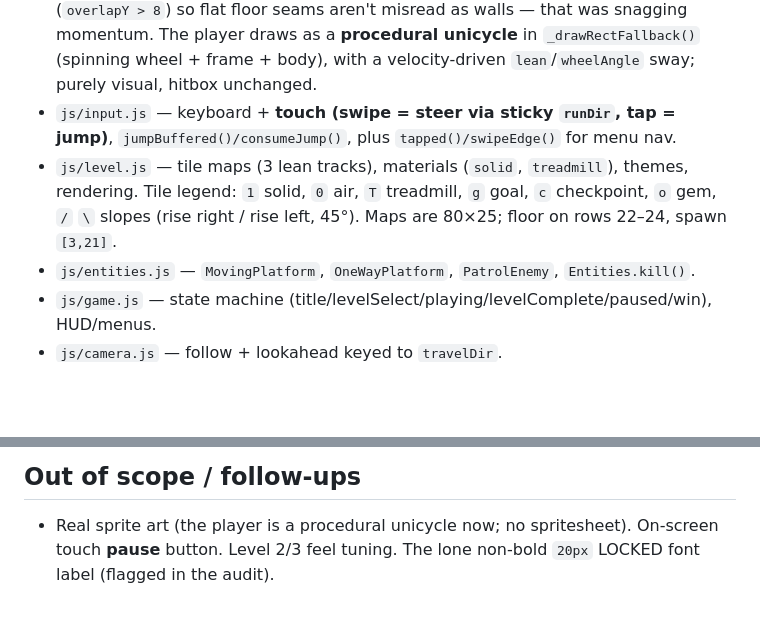
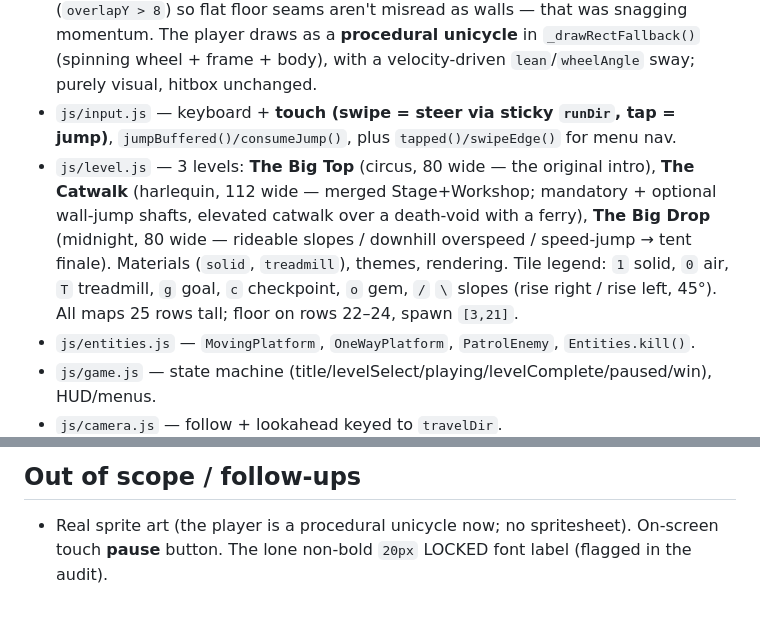
Before and after one commit to RussellDangerr/chorenival, a Markdown page: CLAUDE.md, 2 parts joined by grey strips. Rendered like a GitHub page; blank space fills up the shorter version.

Commit message:
docs: update level lineup for the merged 3-level layout

```diff
--- a/CLAUDE.md
+++ b/CLAUDE.md
@@ -23,10 +23,13 @@ in a browser to run; deployed live at clowncity.russelldangerr.com (main → Clo
   with a velocity-driven `lean`/`wheelAngle` sway; purely visual, hitbox unchanged.
 - `js/input.js` — keyboard + **touch (swipe = steer via sticky `runDir`, tap = jump)**,
   `jumpBuffered()/consumeJump()`, plus `tapped()/swipeEdge()` for menu nav.
-- `js/level.js` — tile maps (3 lean tracks), materials (`solid`, `treadmill`),
-  themes, rendering. Tile legend: `1` solid, `0` air, `T` treadmill, `g` goal,
-  `c` checkpoint, `o` gem, `/` `\` slopes (rise right / rise left, 45°). Maps are
-  80×25; floor on rows 22–24, spawn `[3,21]`.
+- `js/level.js` — 3 levels: **The Big Top** (circus, 80 wide — the original intro),
+  **The Catwalk** (harlequin, 112 wide — merged Stage+Workshop; mandatory + optional
+  wall-jump shafts, elevated catwalk over a death-void with a ferry), **The Big Drop**
+  (midnight, 80 wide — rideable slopes / downhill overspeed / speed-jump → tent finale).
+  Materials (`solid`, `treadmill`), themes, rendering. Tile legend: `1` solid, `0` air,
+  `T` treadmill, `g` goal, `c` checkpoint, `o` gem, `/` `\` slopes (rise right / rise
+  left, 45°). All maps 25 rows tall; floor on rows 22–24, spawn `[3,21]`.
 - `js/entities.js` — `MovingPlatform`, `OneWayPlatform`, `PatrolEnemy`, `Entities.kill()`.
 - `js/game.js` — state machine (title/levelSelect/playing/levelComplete/paused/win), HUD/menus.
 - `js/camera.js` — follow + lookahead keyed to `travelDir`.
@@ -55,5 +58,5 @@ and reading `Player`/`Entities` state.
 
 ## Out of scope / follow-ups
 - Real sprite art (the player is a procedural unicycle now; no spritesheet). On-screen
-  touch **pause** button. Level 2/3 feel tuning. The lone non-bold `20px` LOCKED font
-  label (flagged in the audit).
+  touch **pause** button. The lone non-bold `20px` LOCKED font label (flagged in the
+  audit).
```
